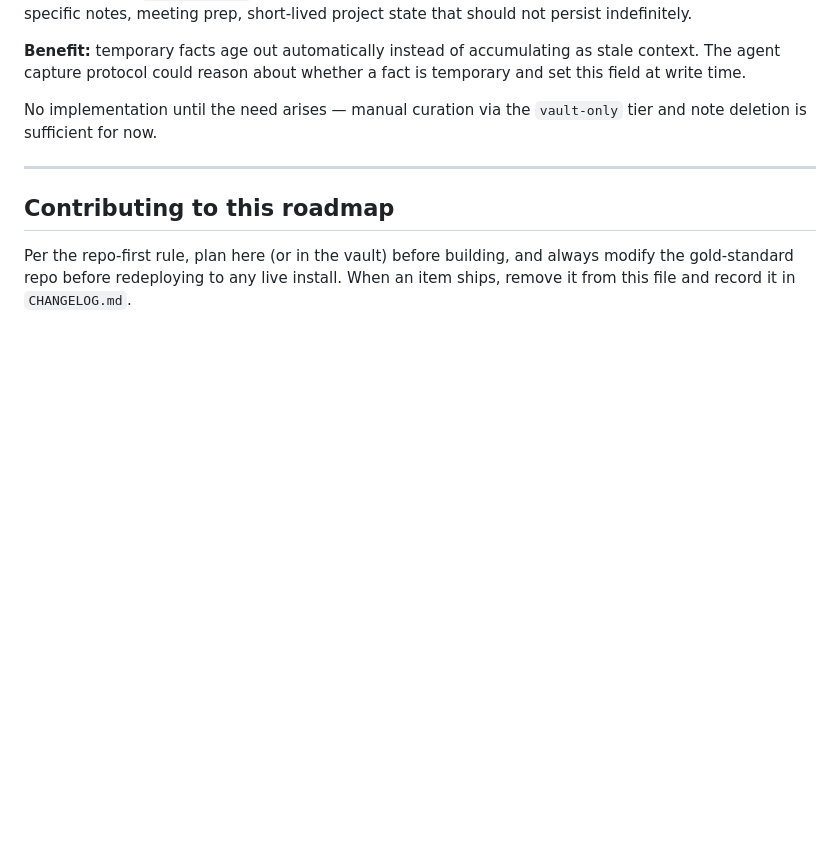
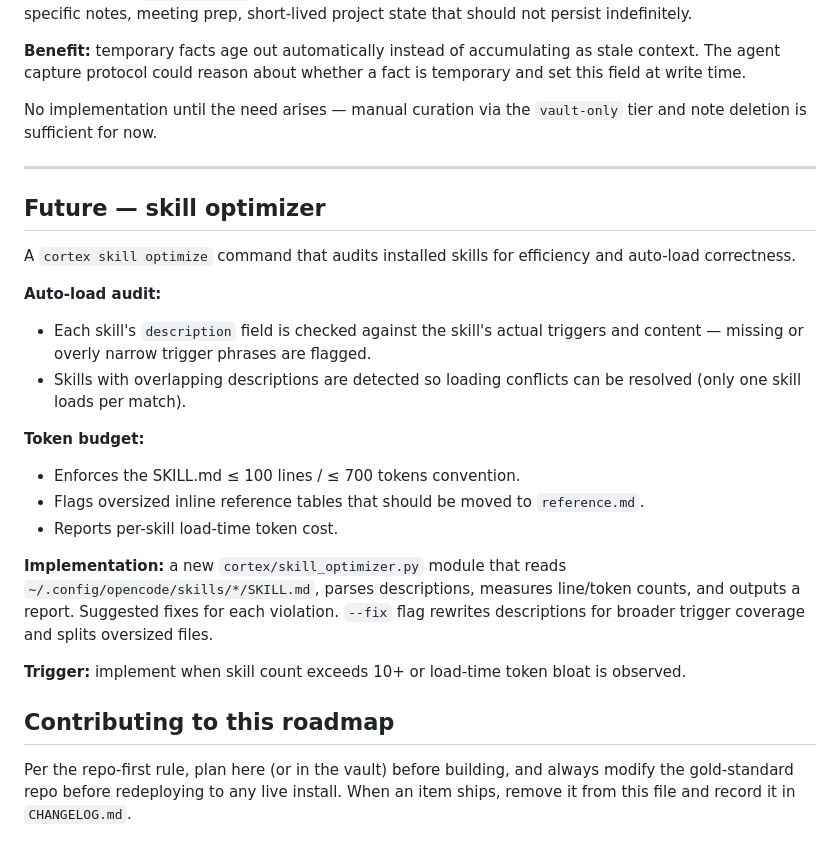
Before and after one commit to JaySmith/Cortex-AI, a Markdown page: ROADMAP.md, the part around the change. Drawn GitHub-style; blank space fills up the shorter version.

Commit message:
docs(roadmap): add future skill optimizer feature

```diff
--- a/ROADMAP.md
+++ b/ROADMAP.md
@@ -159,6 +159,30 @@ tier and note deletion is sufficient for now.
 
 ---
 
+## Future — skill optimizer
+
+A `cortex skill optimize` command that audits installed skills for efficiency
+and auto-load correctness.
+
+**Auto-load audit:**
+- Each skill's `description` field is checked against the skill's actual triggers
+  and content — missing or overly narrow trigger phrases are flagged.
+- Skills with overlapping descriptions are detected so loading conflicts can be
+  resolved (only one skill loads per match).
+
+**Token budget:**
+- Enforces the SKILL.md ≤ 100 lines / ≤ 700 tokens convention.
+- Flags oversized inline reference tables that should be moved to `reference.md`.
+- Reports per-skill load-time token cost.
+
+**Implementation:** a new `cortex/skill_optimizer.py` module that reads
+`~/.config/opencode/skills/*/SKILL.md`, parses descriptions, measures line/token
+counts, and outputs a report. Suggested fixes for each violation. `--fix` flag
+rewrites descriptions for broader trigger coverage and splits oversized files.
+
+**Trigger:** implement when skill count exceeds 10+ or load-time token bloat is
+observed.
+
 ## Contributing to this roadmap
 
 Per the repo-first rule, plan here (or in the vault) before building, and always
```
